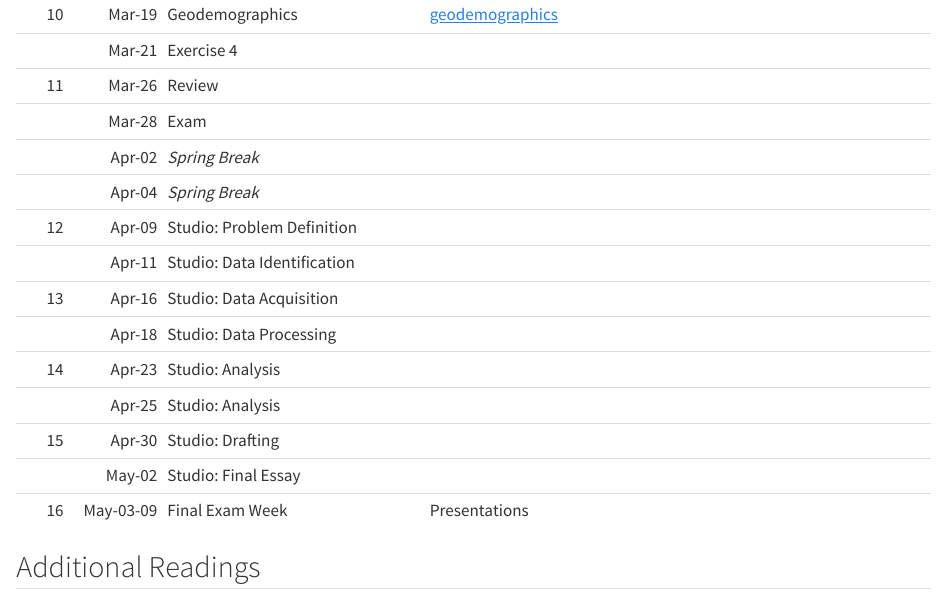
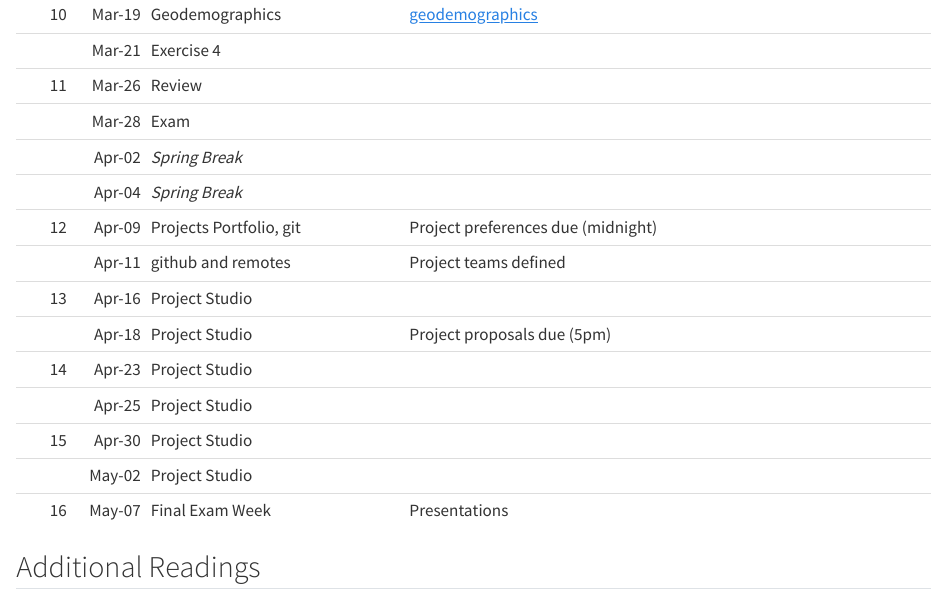
Before and after one commit to sjsrey/g584s24, a Quarto document (syllabus.qmd): the page in a window 1100 px wide, from 4080 px down. Rendered offline with R 4.5, knitr and Pandoc in place of Quarto, with nearby package versions.

Commit message:
update syllabus for projects

```diff
--- a/syllabus.qmd
+++ b/syllabus.qmd
@@ -169,40 +169,41 @@ For Step 2, your final course grade is determined as follows:
 
 ## Course Schedule (Planned)
 
-| Week |     Dates | Topic                       | Readings                                              |
-|-----:|----------:|:----------------------------|-------------------------------------------------------|
-|    1 |    Jan-18 | Course Introduction         |                                                       |
-|    2 |    Jan-23 | Accounts                    |                                                       |
-|      |    Jan-25 | Computational Environment   |                                                       |
-|    3 |    Jan-30 | Pandas                      | [pandas][pandas]                                      |
-|      |    Feb-01 | GeoPandas                   | [geopandas I][geopandas I]                            |
-|    4 |    Feb-06 | Geovisualizaiton            | [choropleths][choropleths]                            |
-|      |    Feb-08 | Exercise 1                  |                                                       |
-|    5 |    Feb-13 | Projections                 | [projections][projections]                            |
-|      |    Feb-15 | Spatial Joins               | [spatial joins][spatial joins]                        |
-|    6 |    Feb-20 | Spatial Inequality          | [spatial inequality][spatial inequality]              |
-|      |    Feb-22 | Exercise 2                  |                                                       |
-|    7 |    Feb-27 | GeoSnap                     | [geosnap][geosnap]                                    |
-|      |    Feb-29 | Isochrones                  | [isochrones][isochrones]                              |
-|    8 |    Mar-05 | Accessibility               | [accessibility][accessibility]                        |
-|      |    Mar-07 | Exercise 3                  |                                                       |
-|    9 |    Mar-12 | Clustering                  | [clustering][clustering]-[clusteringII][clusteringII] |
-|      |    Mar-14 | Spatial Clustering          | [regionalization][regionalization]                    |
-|   10 |    Mar-19 | Geodemographics             | [geodemographics][geodemographics]                    |
-|      |    Mar-21 | Exercise 4                  |                                                       |
-|   11 |    Mar-26 | Review                      |                                                       |
-|      |    Mar-28 | Exam                        |                                                       |
-|      |    Apr-02 | *Spring Break*              |                                                       |
-|      |    Apr-04 | *Spring Break*              |                                                       |
-|   12 |    Apr-09 | Studio: Problem Definition  |                                                       |
-|      |    Apr-11 | Studio: Data Identification |                                                       |
-|   13 |    Apr-16 | Studio: Data Acquisition    |                                                       |
-|      |    Apr-18 | Studio: Data Processing     |                                                       |
-|   14 |    Apr-23 | Studio: Analysis            |                                                       |
-|      |    Apr-25 | Studio: Analysis            |                                                       |
-|   15 |    Apr-30 | Studio: Drafting            |                                                       |
-|      |    May-02 | Studio: Final Essay         |                                                       |
-|   16 | May-03-09 | Final Exam Week             | Presentations                                         |
+| Week |  Dates | Topic                     | Readings                                              |
+|-----:|-------:|:--------------------------|-------------------------------------------------------|
+|    1 | Jan-18 | Course Introduction       |                                                       |
+|    2 | Jan-23 | Accounts                  |                                                       |
+|      | Jan-25 | Computational Environment |                                                       |
+|    3 | Jan-30 | Pandas                    | [pandas][pandas]                                      |
+|      | Feb-01 | GeoPandas                 | [geopandas I][geopandas I]                            |
+|    4 | Feb-06 | Geovisualizaiton          | [choropleths][choropleths]                            |
+|      | Feb-08 | Exercise 1                |                                                       |
+|    5 | Feb-13 | Projections               | [projections][projections]                            |
+|      | Feb-15 | Spatial Joins             | [spatial joins][spatial joins]                        |
+|    6 | Feb-20 | Spatial Inequality        | [spatial inequality][spatial inequality]              |
+|      | Feb-22 | Exercise 2                |                                                       |
+|    7 | Feb-27 | GeoSnap                   | [geosnap][geosnap]                                    |
+|      | Feb-29 | Isochrones                | [isochrones][isochrones]                              |
+|    8 | Mar-05 | Accessibility             | [accessibility][accessibility]                        |
+|      | Mar-07 | Exercise 3                |                                                       |
+|    9 | Mar-12 | Clustering                | [clustering][clustering]-[clusteringII][clusteringII] |
+|      | Mar-14 | Spatial Clustering        | [regionalization][regionalization]                    |
+|   10 | Mar-19 | Geodemographics           | [geodemographics][geodemographics]                    |
+|      | Mar-21 | Exercise 4                |                                                       |
+|   11 | Mar-26 | Review                    |                                                       |
+|      | Mar-28 | Exam                      |                                                       |
+|      | Apr-02 | *Spring Break*            |                                                       |
+|      | Apr-04 | *Spring Break*            |                                                       |
+|   12 | Apr-09 | Projects Portfolio, git   | Project preferences due (midnight)                    |
+|      | Apr-11 | github and remotes        | Project teams defined                                 |
+|   13 | Apr-16 | Project Studio            |                                                       |
+|      | Apr-18 | Project Studio            | Project proposals due (5pm)                           |
+|   14 | Apr-23 | Project Studio            |                                                       |
+|      | Apr-25 | Project Studio            |                                                       |
+|   15 | Apr-30 | Project Studio            |                                                       |
+|      | May-02 | Project Studio            |                                                       |
+|   16 | May-07 | Final Exam Week           | Presentations                                         |
+
 
 
 
```
Also changed, not shown: docs/search.json, 1 other file.
